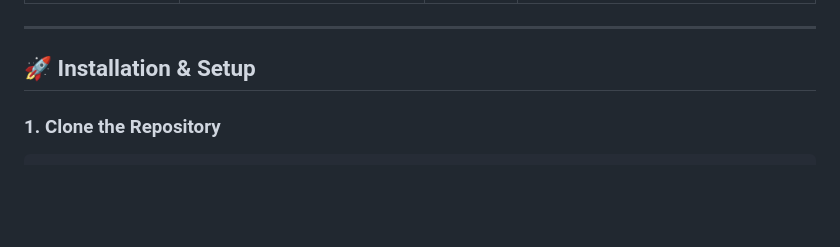
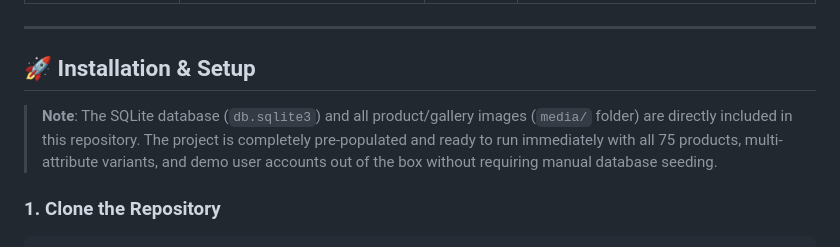
Before and after one commit to ArkaKarmoker/djCommerce, a Markdown page: README.md, the part around the change. Drawn GitHub-style; blank space fills up the shorter version.

````diff
--- a/README.md
+++ b/README.md
@@ -113,6 +113,8 @@ The repository includes a pre-populated `db.sqlite3` and all product images. Clo
 ---
 
 ## 🚀 Installation & Setup
+
+> **Note**: The SQLite database (`db.sqlite3`) and all product/gallery images (`media/` folder) are directly included in this repository. The project is completely pre-populated and ready to run immediately with all 75 products, multi-attribute variants, and demo user accounts out of the box without requiring manual database seeding.
 
 ### 1. Clone the Repository
 ```bash
````
